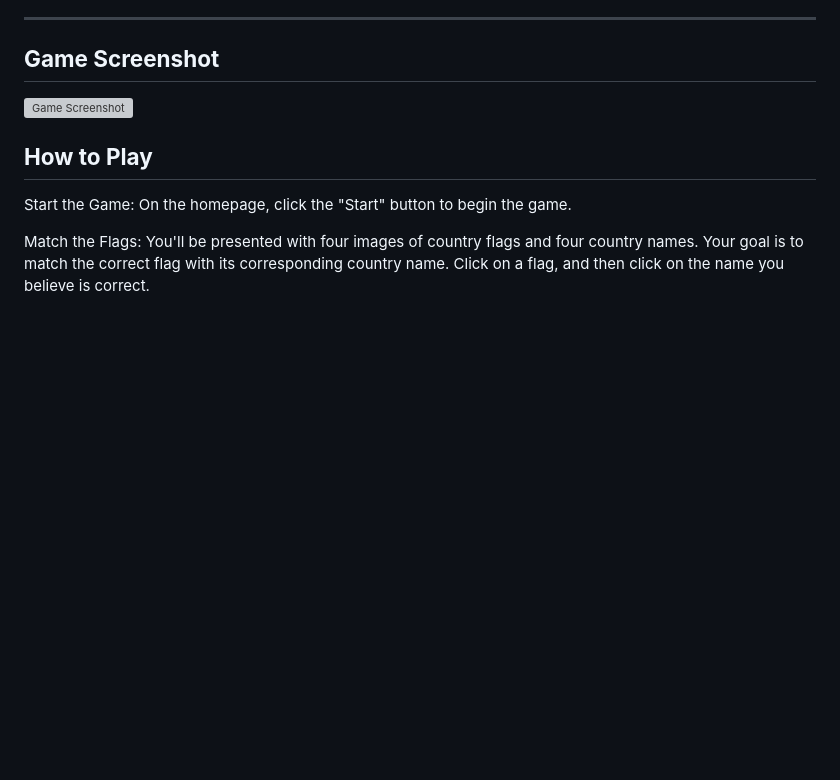
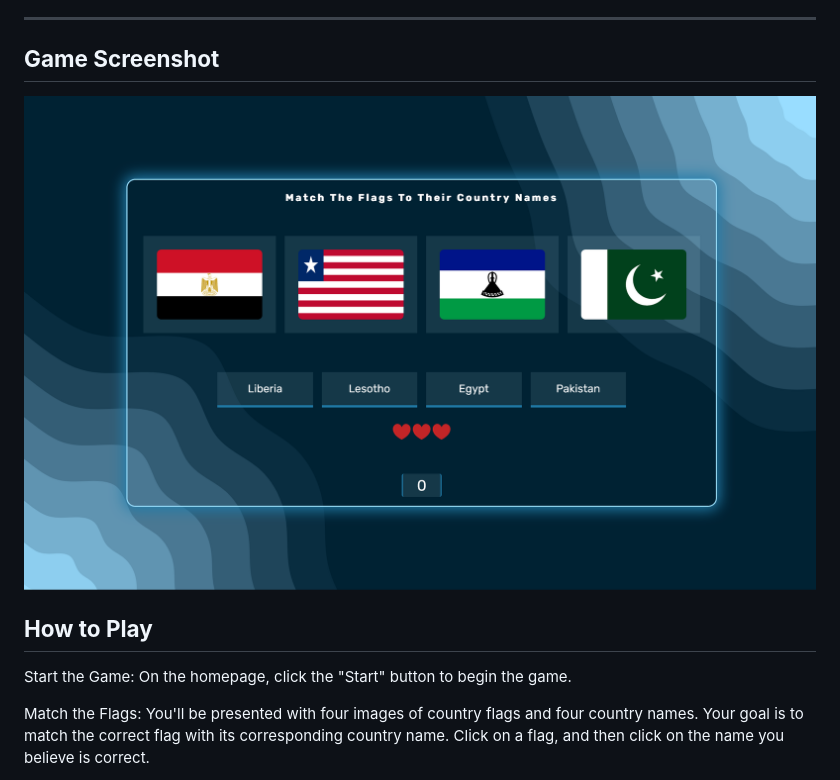
Before and after one commit to aemrobe/MatchTheFlag, a Markdown page: README.md, the part around the change. GitHub-like rendering; pictures changed too: src/imgs/match-the-flag-game-screenshot.png (added); blank space fills up the shorter version; grey boxes are pictures that could not be loaded.

Commit message:
adding contents to a readme

```diff
--- a/README.md
+++ b/README.md
@@ -10,7 +10,7 @@ Welcome to Match the Flag, an interactive and educational game where you can tes
 
 ## **Game Screenshot**
 
-<img src="/src/imgs/Game Screenshot.png" alt="Game Screenshot">
+![](./src/imgs/match-the-flag-game-screenshot.png)
 
 ## **How to Play**
 
```
Also changed, not shown: 1 other file.
